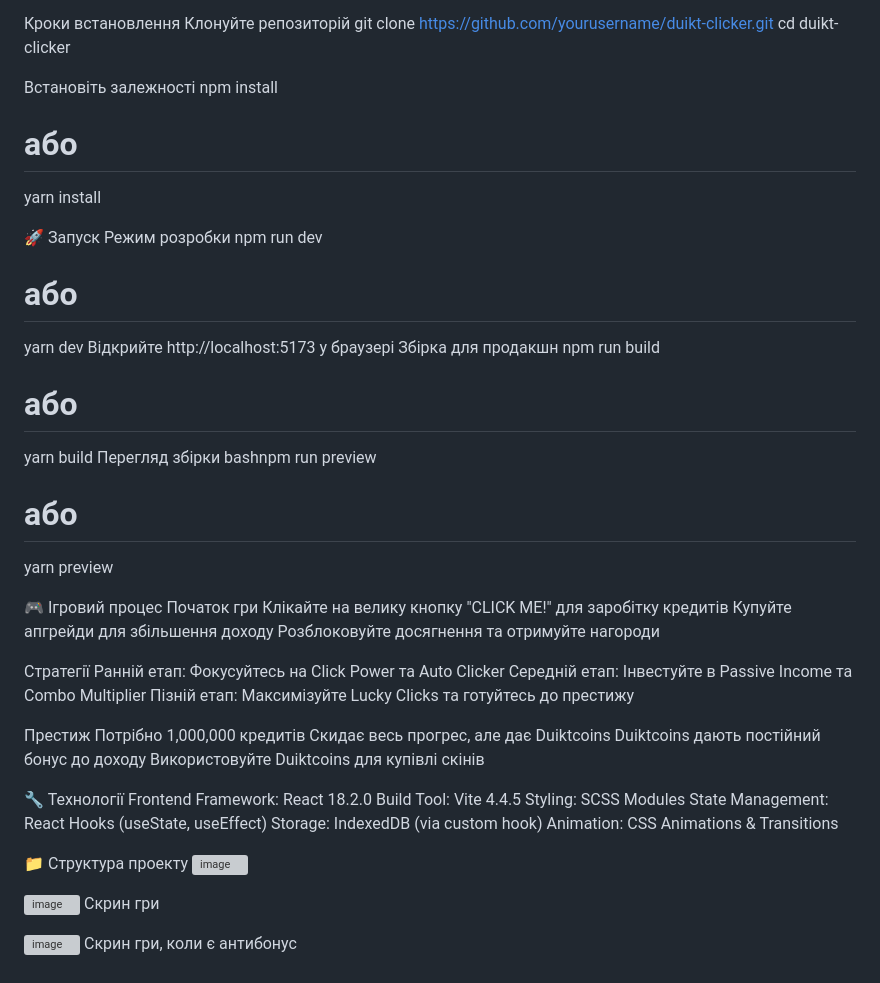
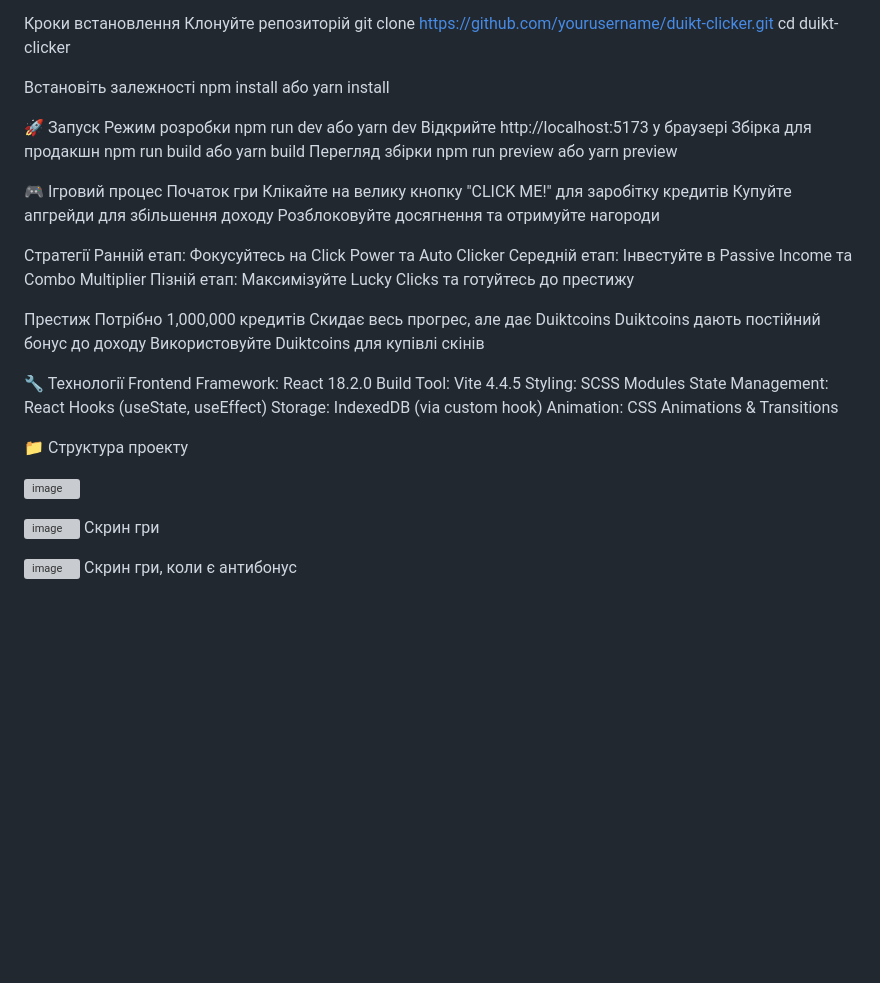
Before and after one commit to dima-novostroinyi/Lab-3-js, a Markdown page: README.md, the part around the change. Rendered like a GitHub page; blank space fills up the shorter version; grey boxes are pictures that could not be loaded.

```diff
--- a/README.md
+++ b/README.md
@@ -52,22 +52,22 @@ cd duikt-clicker
 
 Встановіть залежності
 npm install
-# або
+або
 yarn install
 
 🚀 Запуск
 Режим розробки
 npm run dev
-# або
+або
 yarn dev
 Відкрийте http://localhost:5173 у браузері
 Збірка для продакшн
 npm run build
-# або
+або
 yarn build
 Перегляд збірки
-bashnpm run preview
-# або
+npm run preview
+або
 yarn preview
 
 🎮 Ігровий процес
@@ -96,6 +96,7 @@ Storage: IndexedDB (via custom hook)
 Animation: CSS Animations & Transitions
 
 📁 Структура проекту
+
 ![image](https://github.com/user-attachments/assets/edfb3619-d80b-423b-ad14-6e7b54ba29db)
 
 
```
